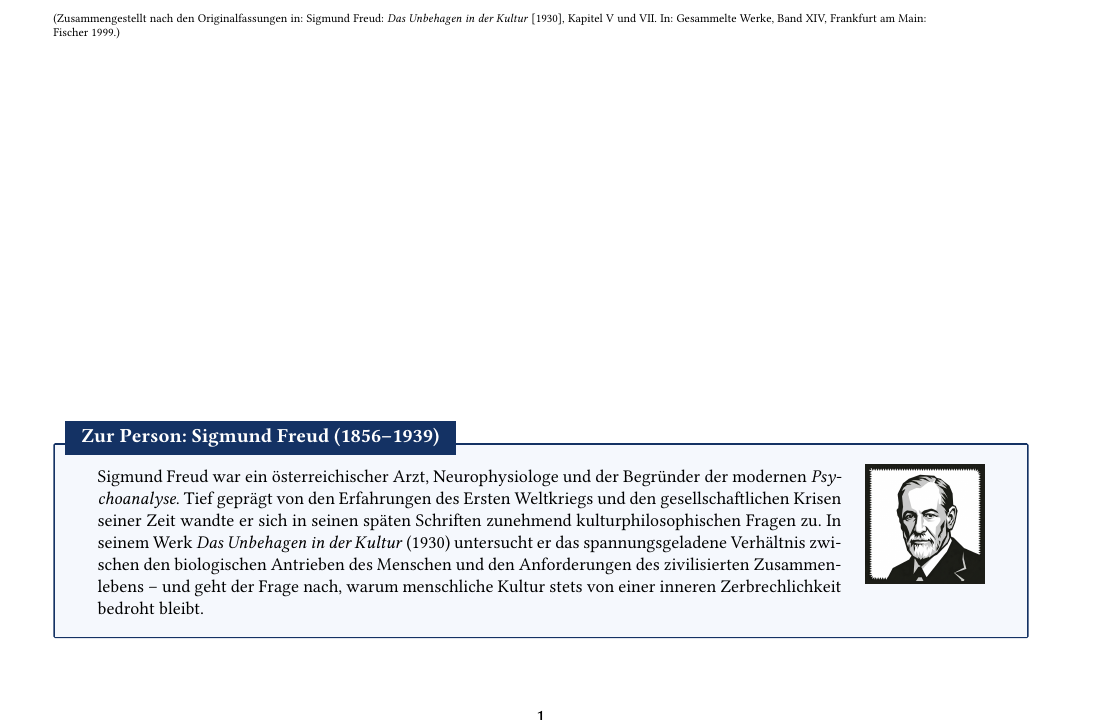
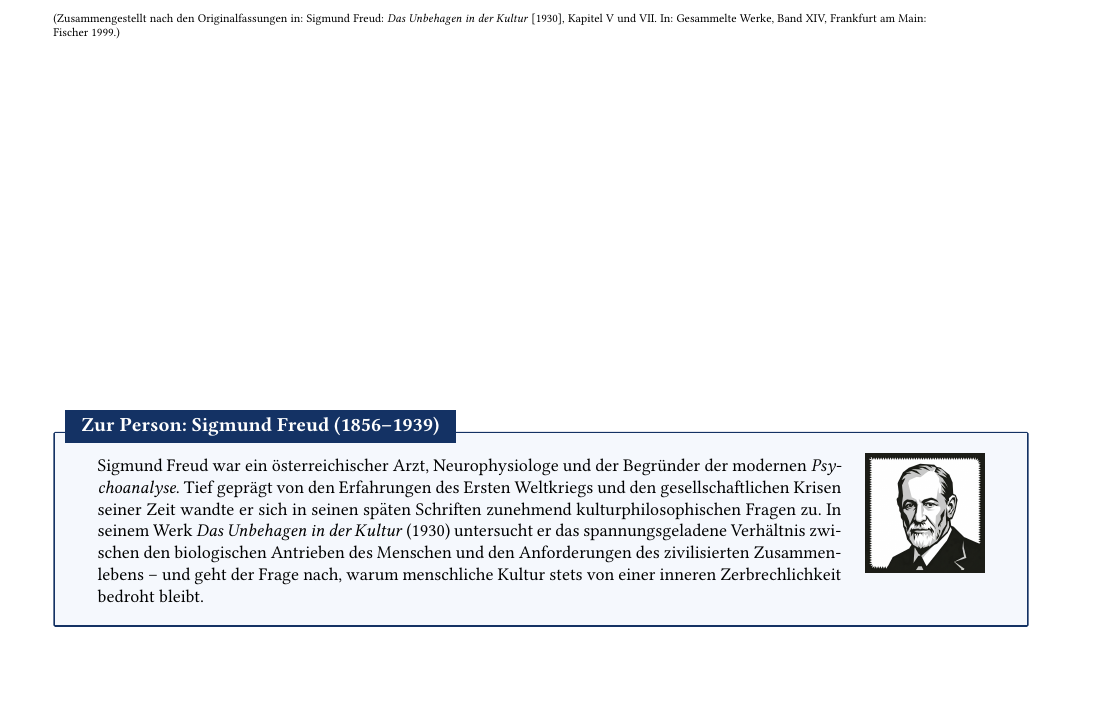
Before and after one commit to HerrDayi/Freud, a LaTeX document (Arbeitsblätter/Arbeitsblatt_Freud.tex): part of page 1 of 2, cut so that both start at the same text, the shorter picture padded with empty space. Compiled offline with pdfLaTeX.

Commit message:
Fix cut-off page numbering on Arbeitsblatt by configuring footskip and bottom margin in geometry

```diff
--- a/Arbeitsblätter/Arbeitsblatt_Freud.tex
+++ b/Arbeitsblätter/Arbeitsblatt_Freud.tex
@@ -3,7 +3,7 @@
 % ============================================================
 % PRÄAMBEL & PAKETE (Design Herr Dayi)
 % ============================================================
-\usepackage[a4paper, top=1.6cm, bottom=1.6cm, left=2.0cm, right=1.8cm]{geometry}
+\usepackage[a4paper, top=1.6cm, bottom=1.8cm, left=2.0cm, right=1.8cm, footskip=0.8cm]{geometry}
 \usepackage[ngerman]{babel}
 \usepackage{libertinus}
 \usepackage{multicol}
```
Also changed, not shown: Arbeitsblätter/Arbeitsblatt_Freud.pdf, Lernumgebung/Arbeitsblatt_Freud.pdf.
